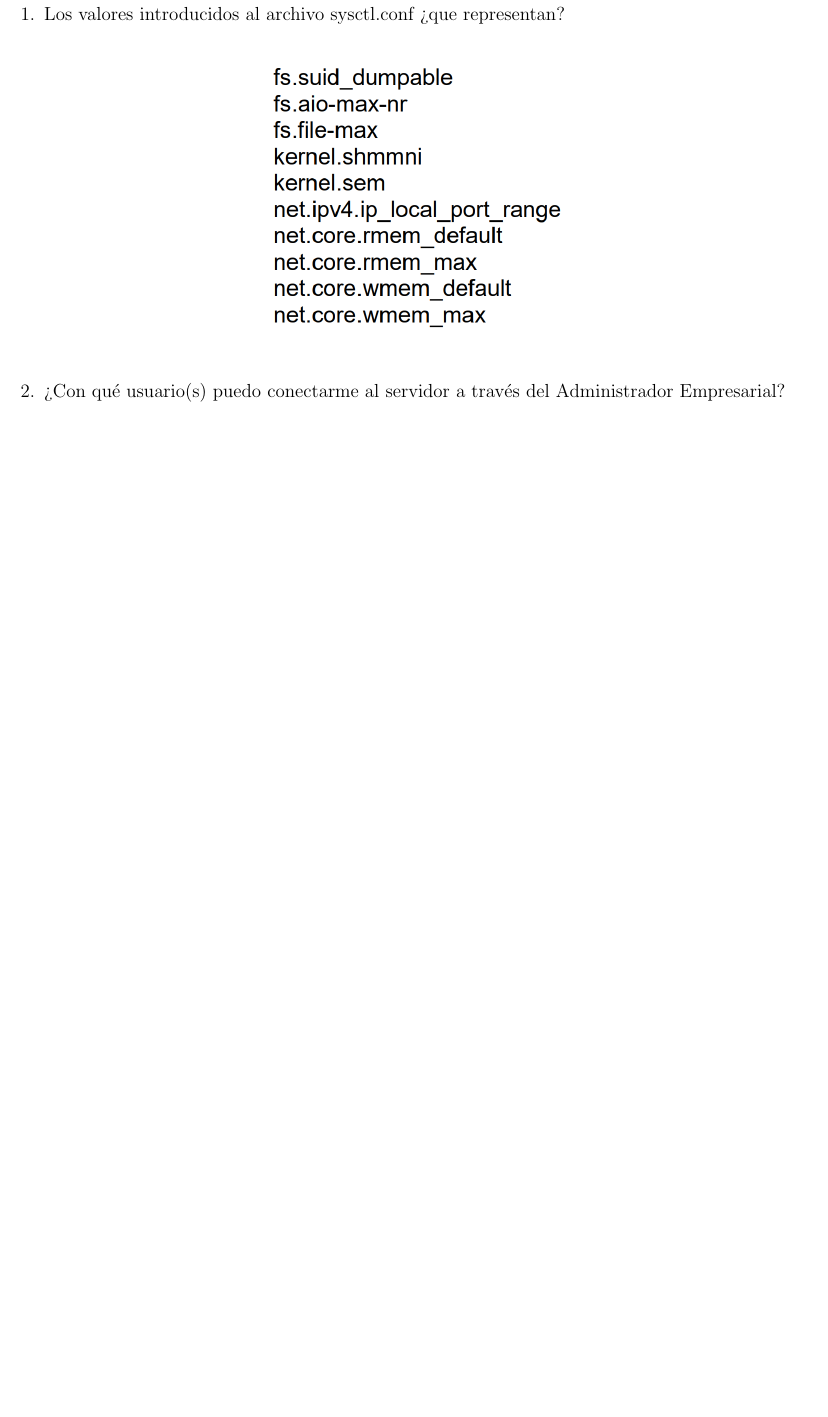
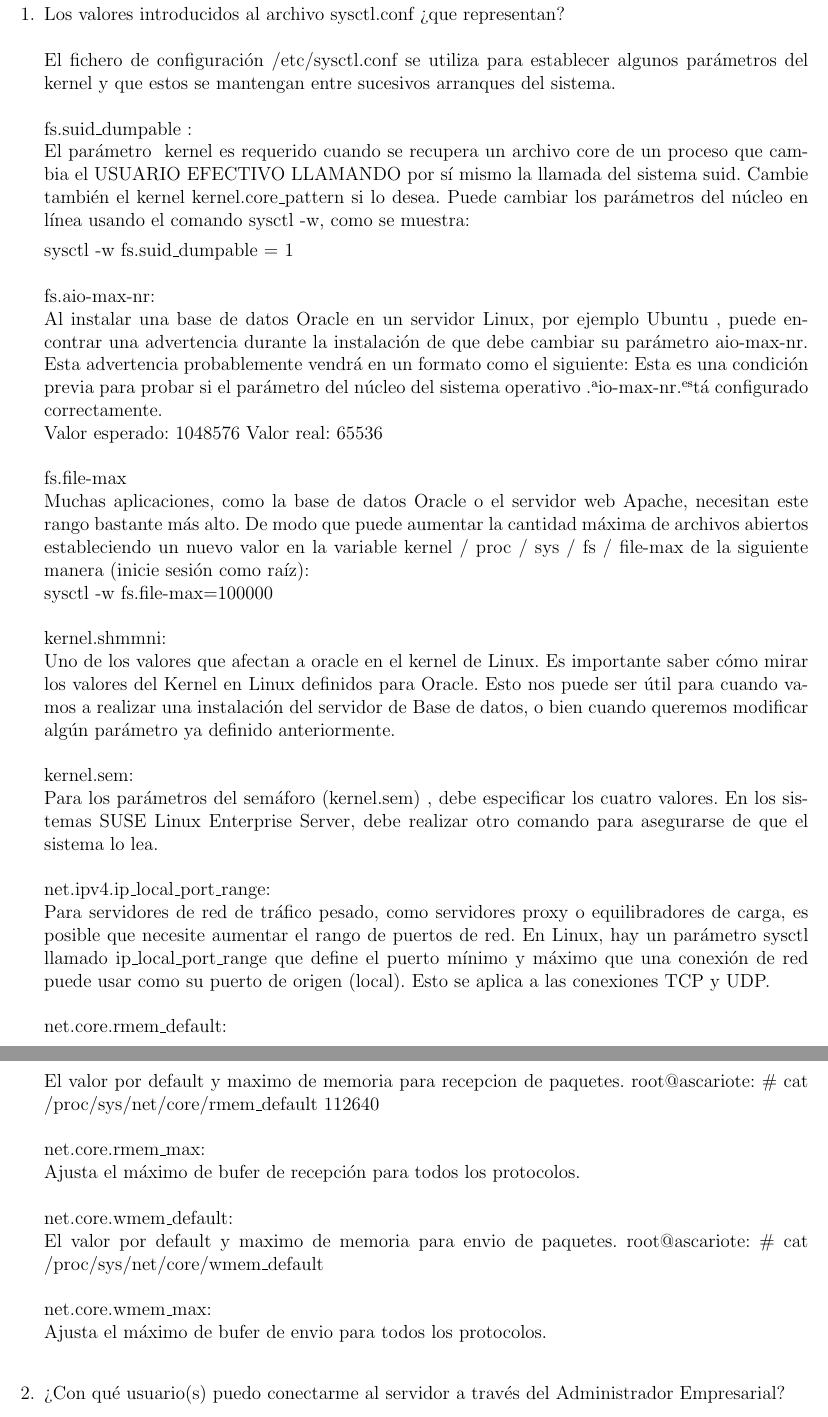
Before and after one commit to JOSEMLI/BDII_Informe_Lab_05_06, a LaTeX document (BDII_Informe_Lab_06_5.tex, which reads Secciones/Actividad01.tex): part of page 3 of 6 before the commit and two parts of pages 3 and 4 of 7 after it, the two joined at a grey line, cut so that both start at the same text, the shorter picture padded with empty space. Compiled offline with pdfLaTeX.

Commit message:
Punto 1 culminado.

```diff
--- a/Secciones/Actividad01.tex
+++ b/Secciones/Actividad01.tex
@@ -2,9 +2,63 @@
 
 \begin{enumerate}[1.]
 	\item Los valores introducidos al archivo sysctl.conf ¿que representan?
-	\begin{center}
-	\includegraphics[width=8cm]{./Imagenes/actividad_5_1_lab_05}
-	\end{center}
+	\\
+	\\El fichero de configuración /etc/sysctl.conf se utiliza para establecer algunos parámetros del kernel y que estos se mantengan 	entre sucesivos arranques del sistema.
+\\
+\\fs.suid\_dumpable :
+	\\El parámetro \- kernel es requerido cuando se recupera un archivo core de un proceso que cambia el USUARIO EFECTIVO LLAMANDO por sí mismo la llamada del sistema suid. Cambie también el kernel kernel.core\_pattern si lo desea. Puede cambiar los parámetros del núcleo en línea usando el comando sysctl -w, como se muestra:
+
+ sysctl -w fs.suid\_dumpable = 1
+\\
+\\fs.aio-max-nr:
+	\\Al instalar una base de datos Oracle en un servidor Linux, por ejemplo Ubuntu , puede encontrar una advertencia durante la instalación de que debe cambiar su parámetro aio-max-nr. Esta advertencia probablemente vendrá en un formato como el siguiente:
+Esta es una condición previa para probar si el parámetro del núcleo del sistema operativo "aio-max-nr" está configurado correctamente.
+\\
+Valor esperado: 1048576
+Valor real: 65536
+\\
+\\fs.file-max
+\\Muchas aplicaciones, como la base de datos Oracle o el servidor web Apache, necesitan este rango bastante más alto. De modo que puede aumentar la cantidad máxima de archivos abiertos estableciendo un nuevo valor en la variable kernel / proc / sys / fs / file-max de la siguiente manera (inicie sesión como raíz):
+\\
+ sysctl -w fs.file-max=100000
+\\
+\\kernel.shmmni:
+\\Uno de los valores que afectan a oracle en el kernel de Linux. Es importante saber cómo mirar los valores del Kernel en Linux definidos para Oracle. Esto nos puede ser útil para cuando vamos a realizar una instalación del servidor de Base de datos, o bien cuando queremos modificar algún parámetro ya definido anteriormente.
+\\
+\\kernel.sem:
+\\Para los parámetros del semáforo (kernel.sem) , debe especificar los cuatro valores.
+En los sistemas SUSE Linux Enterprise Server, debe realizar otro comando para asegurarse de que el sistema lo lea.
+\\
+\\net.ipv4.ip\_local\_port\_range:
+\\Para servidores de red de tráfico pesado, como servidores proxy o equilibradores de carga, es posible que necesite aumentar el rango de puertos de red.
+En Linux, hay un parámetro sysctl llamado ip\_local\_port\_range que define el puerto mínimo y máximo que una conexión de red puede usar como su puerto de origen (local). Esto se aplica a las conexiones TCP y UDP.
+\\
+\\net.core.rmem\_default:
+\\El valor por default y maximo de memoria para recepcion de paquetes.
+root@ascariote:~\# cat /proc/sys/net/core/rmem\_default
+112640
+\\
+\\net.core.rmem\_max:
+\\Ajusta el máximo de bufer de recepción para todos los protocolos.
+\\
+\\net.core.wmem\_default:
+\\El valor por default y maximo de memoria para envio de paquetes.
+root@ascariote:~\# cat /proc/sys/net/core/wmem\_default
+\\
+\\net.core.wmem\_max:
+\\Ajusta el máximo de bufer de envio para todos los protocolos.
+\\
+
+
+
+
+
+
+
+
+
+
+
 	\item ¿Con qué usuario(s) puedo conectarme al servidor a través del Administrador Empresarial?
 	\\
 	\\ se podra ingresar con 2 grupos de usuarios oinstall y dba, así como una cuenta de usuario llamada oracle
```
Also changed, not shown: BDII_Informe_Lab_06_5.pdf, 5 other files.
